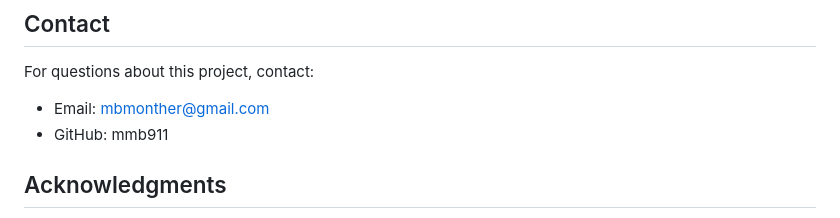
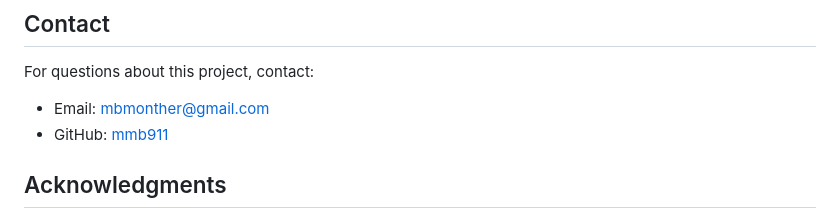
Before and after one commit to mmb911/Exercise_app, a Markdown page: README.md, the part around the change. GitHub-like rendering.

```diff
--- a/README.md
+++ b/README.md
@@ -290,7 +290,7 @@ Exercise_app/
 
 For questions about this project, contact:
 - Email: mbmonther@gmail.com
-- GitHub: mmb911
+- GitHub: [mmb911](https://github.com/mmb911)
 
 ## Acknowledgments
 
```
